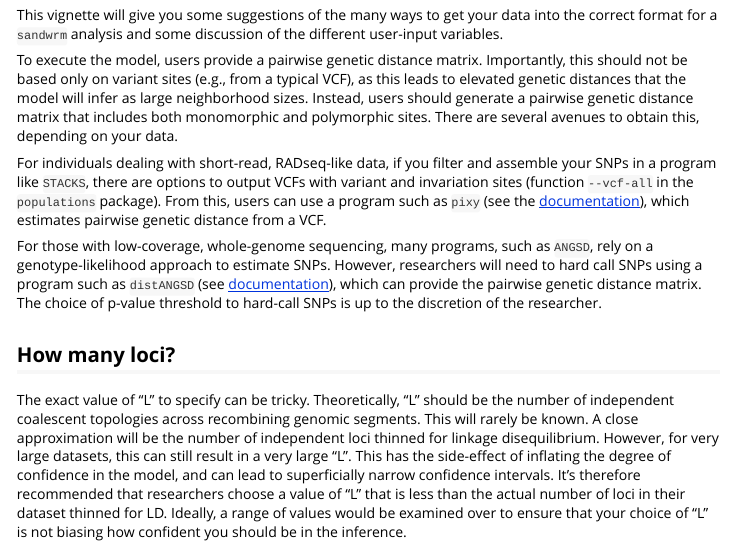
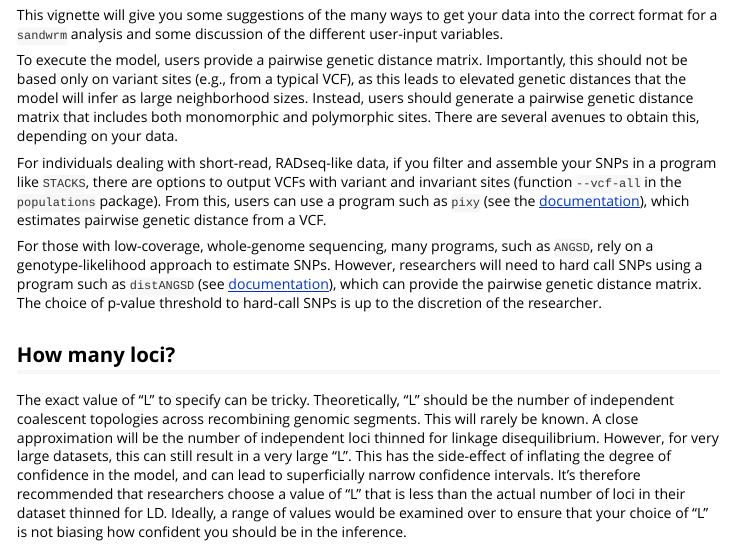
Before and after one commit to zachbhancock/sandwrm, an R Markdown document (vignettes/format-data.Rmd): the page in a window 1100 px wide, from 250 px down. Rendered offline with R 4.5, knitr and Pandoc, with nearby package versions.

Commit message:
Update format-data.Rmd

```diff
--- a/vignettes/format-data.Rmd
+++ b/vignettes/format-data.Rmd
@@ -21,7 +21,7 @@ This vignette will give you some suggestions of the many ways to get your data i
 
 To execute the model, users provide a pairwise genetic distance matrix. Importantly, this should not be based only on variant sites (e.g., from a typical VCF), as this leads to elevated genetic distances that the model will infer as large neighborhood sizes. Instead, users should generate a pairwise genetic distance matrix that includes both monomorphic and polymorphic sites. There are several avenues to obtain this, depending on your data.
 
-For individuals dealing with short-read, RADseq-like data, if you filter and assemble your SNPs in a program like `STACKS`, there are options to output VCFs with variant and invariation sites (function `--vcf-all` in the `populations` package). From this, users can use a program such as `pixy` (see the [documentation](https://pixy.readthedocs.io/en/latest/)), which estimates pairwise genetic distance from a VCF.
+For individuals dealing with short-read, RADseq-like data, if you filter and assemble your SNPs in a program like `STACKS`, there are options to output VCFs with variant and invariant sites (function `--vcf-all` in the `populations` package). From this, users can use a program such as `pixy` (see the [documentation](https://pixy.readthedocs.io/en/latest/)), which estimates pairwise genetic distance from a VCF.
 
 For those with low-coverage, whole-genome sequencing, many programs, such as `ANGSD`, rely on a genotype-likelihood approach to estimate SNPs. However, researchers will need to hard call SNPs using a program such as `distANGSD` (see [documentation](https://github.com/lz398/distAngsd)), which can provide the pairwise genetic distance matrix. The choice of p-value threshold to hard-call SNPs is up to the discretion of the researcher.
 
```
